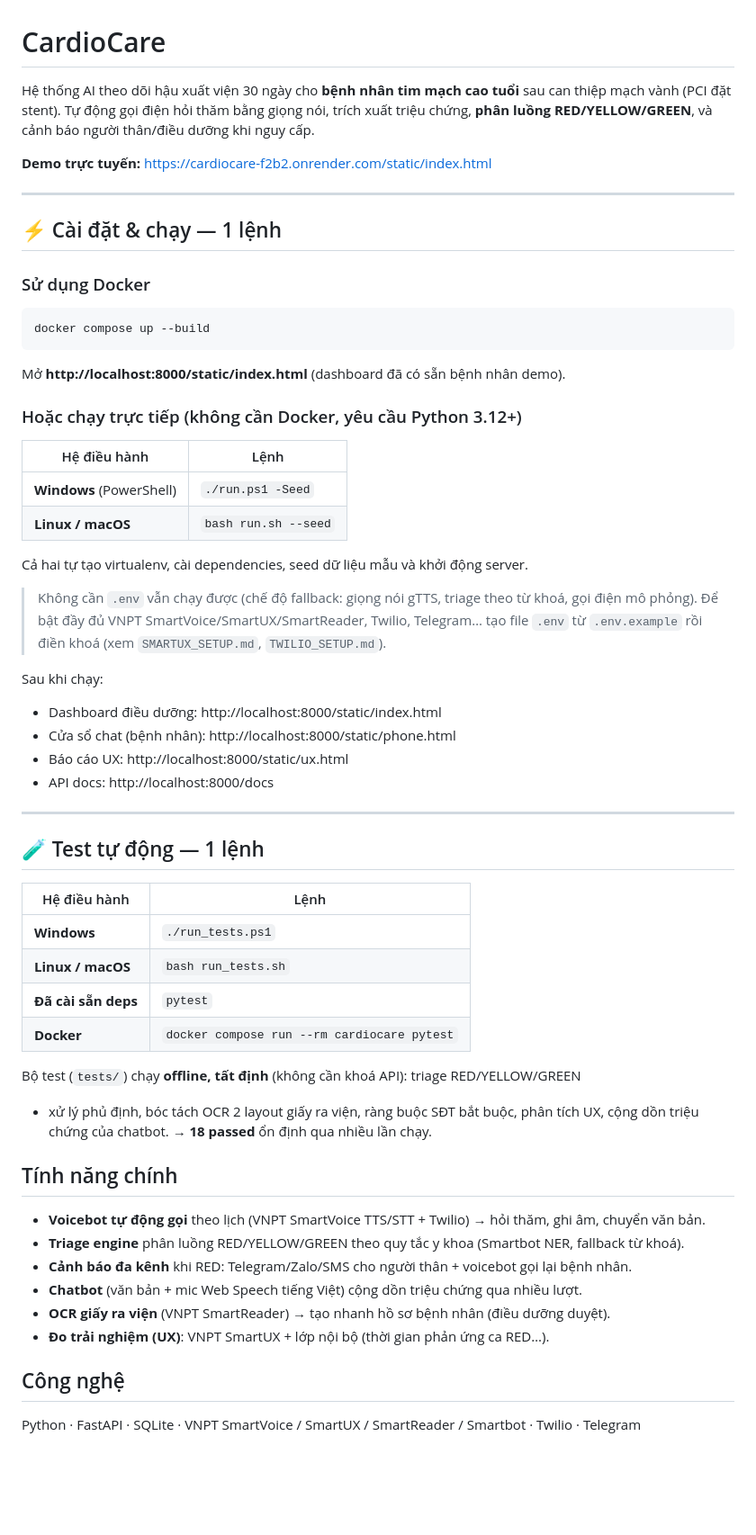
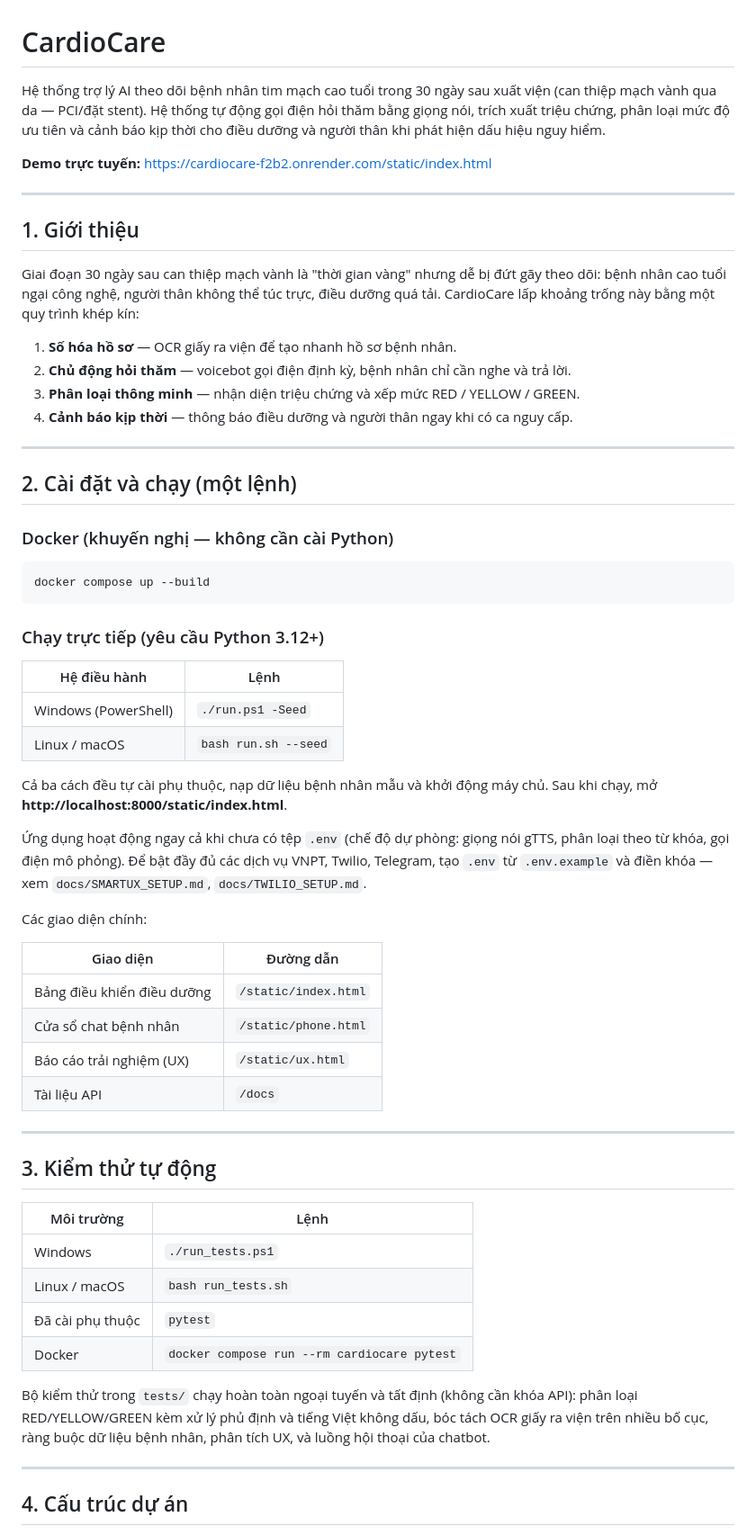
Before and after one commit to tungluuk7/cardiocare-hackaithon, a Markdown page: README.md, the part around one of its changes. Shown at 90% size. Drawn GitHub-style; blank space fills up the shorter version.

Commit message:
docs: viết lại README chuyên nghiệp, phản ánh cấu trúc docs/ và scripts/

````diff
--- a/README.md
+++ b/README.md
@@ -1,62 +1,76 @@
 # CardioCare
 
-Hệ thống AI theo dõi hậu xuất viện 30 ngày cho **bệnh nhân tim mạch cao tuổi** sau
-can thiệp mạch vành (PCI đặt stent). Tự động gọi điện hỏi thăm bằng giọng nói, trích
-xuất triệu chứng, **phân luồng RED/YELLOW/GREEN**, và cảnh báo người thân/điều dưỡng
-khi nguy cấp.
+Hệ thống trợ lý AI theo dõi bệnh nhân tim mạch cao tuổi trong 30 ngày sau xuất viện
+(can thiệp mạch vành qua da — PCI/đặt stent). Hệ thống tự động gọi điện hỏi thăm bằng
+giọng nói, trích xuất triệu chứng, phân loại mức độ ưu tiên và cảnh báo kịp thời cho
+điều dưỡng và người thân khi phát hiện dấu hiệu nguy hiểm.
 
 **Demo trực tuyến:** https://cardiocare-f2b2.onrender.com/static/index.html
 
 ---
 
-## ⚡ Cài đặt & chạy — 1 lệnh
+## 1. Giới thiệu
 
-### Sử dụng Docker
+Giai đoạn 30 ngày sau can thiệp mạch vành là "thời gian vàng" nhưng dễ bị đứt gãy theo
+dõi: bệnh nhân cao tuổi ngại công nghệ, người thân không thể túc trực, điều dưỡng quá
+tải. CardioCare lấp khoảng trống này bằng một quy trình khép kín:
+
+1. **Số hóa hồ sơ** — OCR giấy ra viện để tạo nhanh hồ sơ bệnh nhân.
+2. **Chủ động hỏi thăm** — voicebot gọi điện định kỳ, bệnh nhân chỉ cần nghe và trả lời.
+3. **Phân loại thông minh** — nhận diện triệu chứng và xếp mức RED / YELLOW / GREEN.
+4. **Cảnh báo kịp thời** — thông báo điều dưỡng và người thân ngay khi có ca nguy cấp.
+
+---
+
+## 2. Cài đặt và chạy (một lệnh)
+
+### Docker (khuyến nghị — không cần cài Python)
+
 ```bash
 docker compose up --build
 ```
-Mở **http://localhost:8000/static/index.html** (dashboard đã có sẵn bệnh nhân demo).
 
-### Hoặc chạy trực tiếp (không cần Docker, yêu cầu Python 3.12+)
+### Chạy trực tiếp (yêu cầu Python 3.12+)
+
 | Hệ điều hành | Lệnh |
 |---|---|
-| **Windows** (PowerShell) | `./run.ps1 -Seed` |
-| **Linux / macOS** | `bash run.sh --seed` |
+| Windows (PowerShell) | `./run.ps1 -Seed` |
+| Linux / macOS | `bash run.sh --seed` |
 
-Cả hai tự tạo virtualenv, cài dependencies, seed dữ liệu mẫu và khởi động server.
+Cả ba cách đều tự cài phụ thuộc, nạp dữ liệu bệnh nhân mẫu và khởi động máy chủ. Sau
+khi chạy, mở **http://localhost:8000/static/index.html**.
 
-> Không cần `.env` vẫn chạy được (chế độ fallback: giọng nói gTTS, triage theo từ khoá,
-> gọi điện mô phỏng). Để bật đầy đủ VNPT SmartVoice/SmartUX/SmartReader, Twilio, Telegram…
-> tạo file `.env` từ `.env.example` rồi điền khoá (xem `SMARTUX_SETUP.md`, `TWILIO_SETUP.md`).
+Ứng dụng hoạt động ngay cả khi chưa có tệp `.env` (chế độ dự phòng: giọng nói gTTS,
+phân loại theo từ khóa, gọi điện mô phỏng). Để bật đầy đủ các dịch vụ VNPT, Twilio,
+Telegram, tạo `.env` từ `.env.example` và điền khóa — xem `docs/SMARTUX_SETUP.md`,
+`docs/TWILIO_SETUP.md`.
 
-Sau khi chạy:
-- Dashboard điều dưỡng: http://localhost:8000/static/index.html
-- Cửa sổ chat (bệnh nhân): http://localhost:8000/static/phone.html
-- Báo cáo UX: http://localhost:8000/static/ux.html
-- API docs: http://localhost:8000/docs
+Các giao diện chính:
+
+| Giao diện | Đường dẫn |
+|---|---|
+| Bảng điều khiển điều dưỡng | `/static/index.html` |
+| Cửa sổ chat bệnh nhân | `/static/phone.html` |
+| Báo cáo trải nghiệm (UX) | `/static/ux.html` |
+| Tài liệu API | `/docs` |
 
 ---
 
-## 🧪 Test tự động — 1 lệnh
-| Hệ điều hành | Lệnh |
+## 3. Kiểm thử tự động
+
+| Môi trường | Lệnh |
 |---|---|
-| **Windows** | `./run_tests.ps1` |
-| **Linux / macOS** | `bash run_tests.sh` |
-| **Đã cài sẵn deps** | `pytest` |
-| **Docker** | `docker compose run --rm cardiocare pytest` |
+| Windows | `./run_tests.ps1` |
+| Linux / macOS | `bash run_tests.sh` |
+| Đã cài phụ thuộc | `pytest` |
+| Docker | `docker compose run --rm cardiocare pytest` |
 
-Bộ test (`tests/`) chạy **offline, tất định** (không cần khoá API): triage RED/YELLOW/GREEN
-+ xử lý phủ định, bóc tách OCR 2 layout giấy ra viện, ràng buộc SĐT bắt buộc, phân tích
-UX, cộng dồn triệu chứng của chatbot. → **18 passed** ổn định qua nhiều lần chạy.
+Bộ kiểm thử trong `tests/` chạy hoàn toàn ngoại tuyến và tất định (không cần khóa API):
+phân loại RED/YELLOW/GREEN kèm xử lý phủ định và tiếng Việt không dấu, bóc tách OCR
+giấy ra viện trên nhiều bố cục, ràng buộc dữ liệu bệnh nhân, phân tích UX, và luồng
+hội thoại của chatbot.
 
-## Tính năng chính
-- **Voicebot tự động gọi** theo lịch (VNPT SmartVoice TTS/STT + Twilio) → hỏi thăm, ghi âm, chuyển văn bản.
-- **Triage engine** phân luồng RED/YELLOW/GREEN theo quy tắc y khoa (Smartbot NER, fallback từ khoá).
-- **Cảnh báo đa kênh** khi RED: Telegram/Zalo/SMS cho người thân + voicebot gọi lại bệnh nhân.
-- **Chatbot** (văn bản + mic Web Speech tiếng Việt) cộng dồn triệu chứng qua nhiều lượt.
-- **OCR giấy ra viện** (VNPT SmartReader) → tạo nhanh hồ sơ bệnh nhân (điều dưỡng duyệt).
-- **Đo trải nghiệm (UX)**: VNPT SmartUX + lớp nội bộ (thời gian phản ứng ca RED…).
+---
 
-## Công nghệ
-Python · FastAPI · SQLite · VNPT SmartVoice / SmartUX / SmartReader / Smartbot · Twilio · Telegram
+## 4. Cấu trúc dự án
 
````
Also changed, not shown: other parts of README.md (+54 -5 lines).
